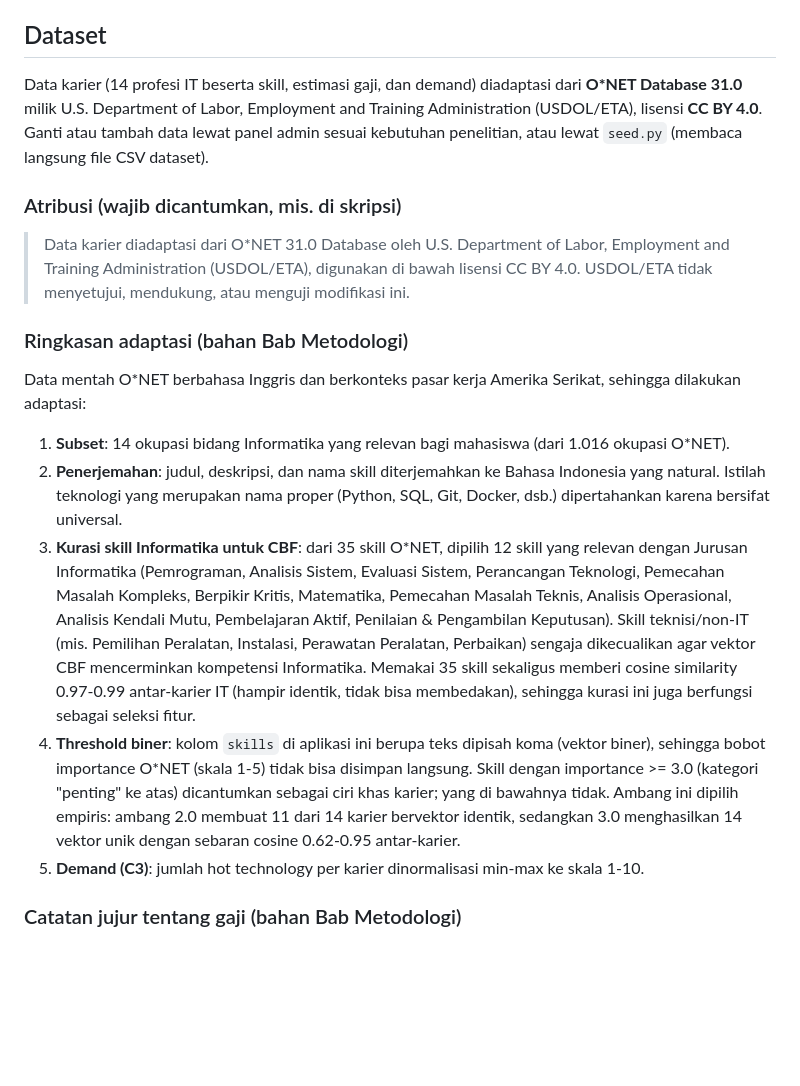
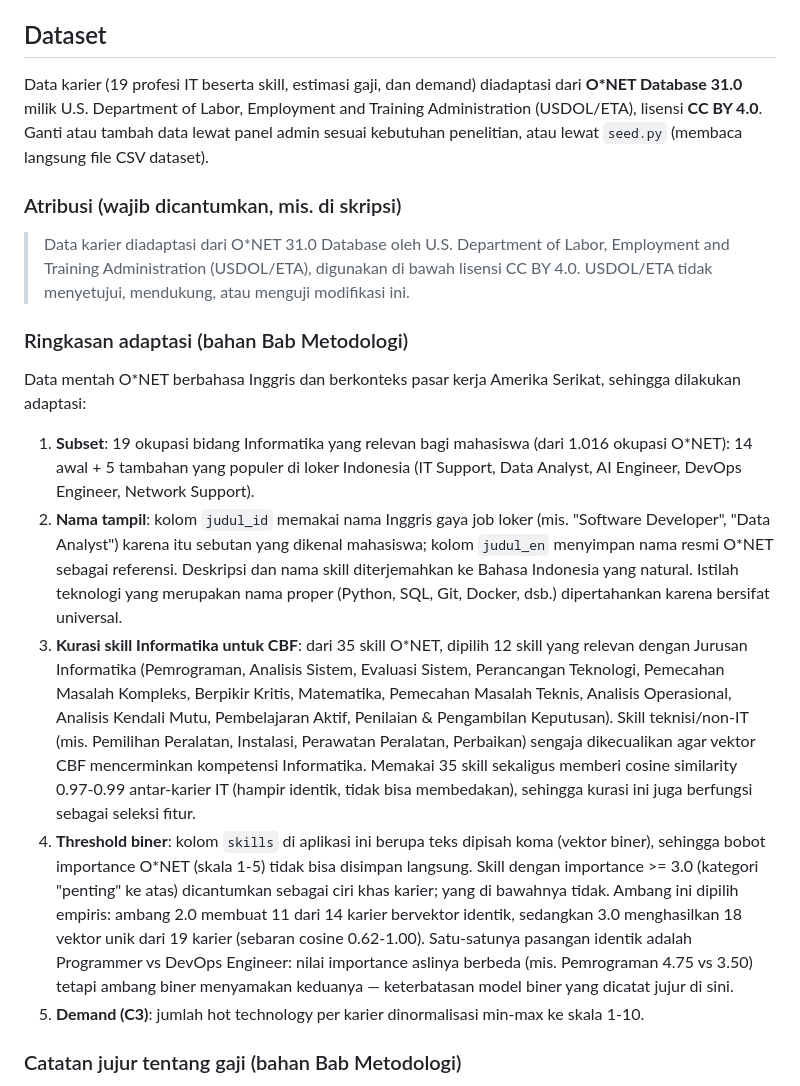
Before and after one commit to yfujust-collab/spk-rekomendasi-karier, a Markdown page: README.md, the part around one of its changes. GitHub-like rendering; blank space fills up the shorter version.

```diff
--- a/README.md
+++ b/README.md
@@ -67,7 +67,7 @@ Diagram use case, flowchart, activity, sequence, class, DFD, dan ERD tersedia se
 
 ## Dataset
 
-Data karier (14 profesi IT beserta skill, estimasi gaji, dan demand) diadaptasi dari **O*NET Database 31.0** milik U.S. Department of Labor, Employment and Training Administration (USDOL/ETA), lisensi **CC BY 4.0**. Ganti atau tambah data lewat panel admin sesuai kebutuhan penelitian, atau lewat `seed.py` (membaca langsung file CSV dataset).
+Data karier (19 profesi IT beserta skill, estimasi gaji, dan demand) diadaptasi dari **O*NET Database 31.0** milik U.S. Department of Labor, Employment and Training Administration (USDOL/ETA), lisensi **CC BY 4.0**. Ganti atau tambah data lewat panel admin sesuai kebutuhan penelitian, atau lewat `seed.py` (membaca langsung file CSV dataset).
 
 ### Atribusi (wajib dicantumkan, mis. di skripsi)
 
@@ -77,10 +77,10 @@ Data karier (14 profesi IT beserta skill, estimasi gaji, dan demand) diadaptasi
 
 Data mentah O*NET berbahasa Inggris dan berkonteks pasar kerja Amerika Serikat, sehingga dilakukan adaptasi:
 
-1. **Subset**: 14 okupasi bidang Informatika yang relevan bagi mahasiswa (dari 1.016 okupasi O*NET).
-2. **Penerjemahan**: judul, deskripsi, dan nama skill diterjemahkan ke Bahasa Indonesia yang natural. Istilah teknologi yang merupakan nama proper (Python, SQL, Git, Docker, dsb.) dipertahankan karena bersifat universal.
+1. **Subset**: 19 okupasi bidang Informatika yang relevan bagi mahasiswa (dari 1.016 okupasi O*NET): 14 awal + 5 tambahan yang populer di loker Indonesia (IT Support, Data Analyst, AI Engineer, DevOps Engineer, Network Support).
+2. **Nama tampil**: kolom `judul_id` memakai nama Inggris gaya job loker (mis. "Software Developer", "Data Analyst") karena itu sebutan yang dikenal mahasiswa; kolom `judul_en` menyimpan nama resmi O*NET sebagai referensi. Deskripsi dan nama skill diterjemahkan ke Bahasa Indonesia yang natural. Istilah teknologi yang merupakan nama proper (Python, SQL, Git, Docker, dsb.) dipertahankan karena bersifat universal.
 3. **Kurasi skill Informatika untuk CBF**: dari 35 skill O*NET, dipilih 12 skill yang relevan dengan Jurusan Informatika (Pemrograman, Analisis Sistem, Evaluasi Sistem, Perancangan Teknologi, Pemecahan Masalah Kompleks, Berpikir Kritis, Matematika, Pemecahan Masalah Teknis, Analisis Operasional, Analisis Kendali Mutu, Pembelajaran Aktif, Penilaian & Pengambilan Keputusan). Skill teknisi/non-IT (mis. Pemilihan Peralatan, Instalasi, Perawatan Peralatan, Perbaikan) sengaja dikecualikan agar vektor CBF mencerminkan kompetensi Informatika. Memakai 35 skill sekaligus memberi cosine similarity 0.97-0.99 antar-karier IT (hampir identik, tidak bisa membedakan), sehingga kurasi ini juga berfungsi sebagai seleksi fitur.
-4. **Threshold biner**: kolom `skills` di aplikasi ini berupa teks dipisah koma (vektor biner), sehingga bobot importance O*NET (skala 1-5) tidak bisa disimpan langsung. Skill dengan importance >= 3.0 (kategori "penting" ke atas) dicantumkan sebagai ciri khas karier; yang di bawahnya tidak. Ambang ini dipilih empiris: ambang 2.0 membuat 11 dari 14 karier bervektor identik, sedangkan 3.0 menghasilkan 14 vektor unik dengan sebaran cosine 0.62-0.95 antar-karier.
+4. **Threshold biner**: kolom `skills` di aplikasi ini berupa teks dipisah koma (vektor biner), sehingga bobot importance O*NET (skala 1-5) tidak bisa disimpan langsung. Skill dengan importance >= 3.0 (kategori "penting" ke atas) dicantumkan sebagai ciri khas karier; yang di bawahnya tidak. Ambang ini dipilih empiris: ambang 2.0 membuat 11 dari 14 karier bervektor identik, sedangkan 3.0 menghasilkan 18 vektor unik dari 19 karier (sebaran cosine 0.62-1.00). Satu-satunya pasangan identik adalah Programmer vs DevOps Engineer: nilai importance aslinya berbeda (mis. Pemrograman 4.75 vs 3.50) tetapi ambang biner menyamakan keduanya — keterbatasan model biner yang dicatat jujur di sini.
 5. **Demand (C3)**: jumlah hot technology per karier dinormalisasi min-max ke skala 1-10.
 
 ### Catatan jujur tentang gaji (bahan Bab Metodologi)
```
Also changed, not shown: other parts of README.md (+19 -14 lines).
